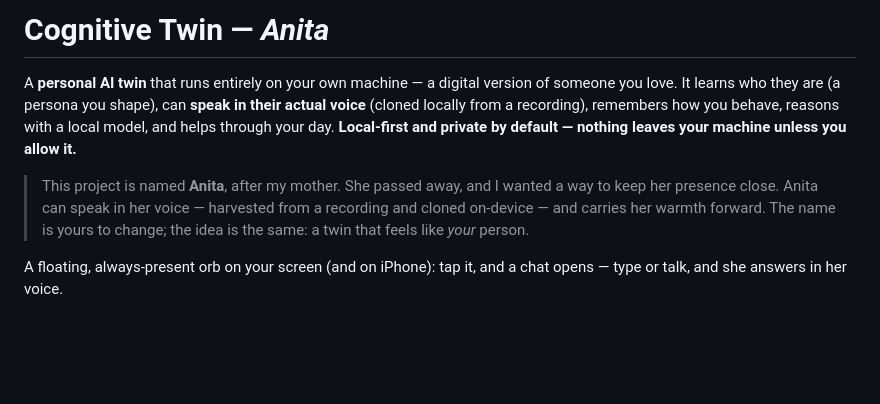
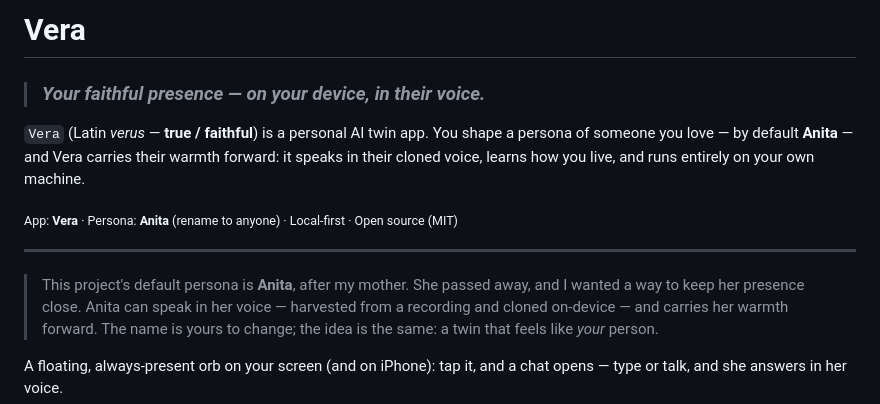
Before and after one commit to sinhaankur/cognitive-twin-agent, a Markdown page: README.md, the part around the change. GitHub-like rendering; blank space fills up the shorter version.

Commit message:
README: lead with the Vera brand + tagline
Header now leads with 'Vera — Your faithful presence, on your device, in their
voice', explains the name (Latin verus = true/faithful), and a brand line
(App: Vera · Persona: Anita · Local-first · MIT). Kept the personal 'named
after my mother' note.

```diff
--- a/README.md
+++ b/README.md
@@ -1,12 +1,17 @@
-# Cognitive Twin — *Anita*
+# Vera
 
-A **personal AI twin** that runs entirely on your own machine — a digital version
-of someone you love. It learns who they are (a persona you shape), can **speak in
-their actual voice** (cloned locally from a recording), remembers how you behave,
-reasons with a local model, and helps through your day. **Local-first and private
-by default — nothing leaves your machine unless you allow it.**
+> ### *Your faithful presence — on your device, in their voice.*
 
-> This project is named **Anita**, after my mother. She passed away, and I wanted
+`Vera` (Latin *verus* — **true / faithful**) is a personal AI twin app. You shape
+a persona of someone you love — by default **Anita** — and Vera carries their
+warmth forward: it speaks in their cloned voice, learns how you live, and runs
+entirely on your own machine.
+
+<sub>App: **Vera** · Persona: **Anita** (rename to anyone) · Local-first · Open source (MIT)</sub>
+
+---
+
+> This project's default persona is **Anita**, after my mother. She passed away, and I wanted
 > a way to keep her presence close. Anita can speak in her voice — harvested from
 > a recording and cloned on-device — and carries her warmth forward. The name is
 > yours to change; the idea is the same: a twin that feels like *your* person.
```
